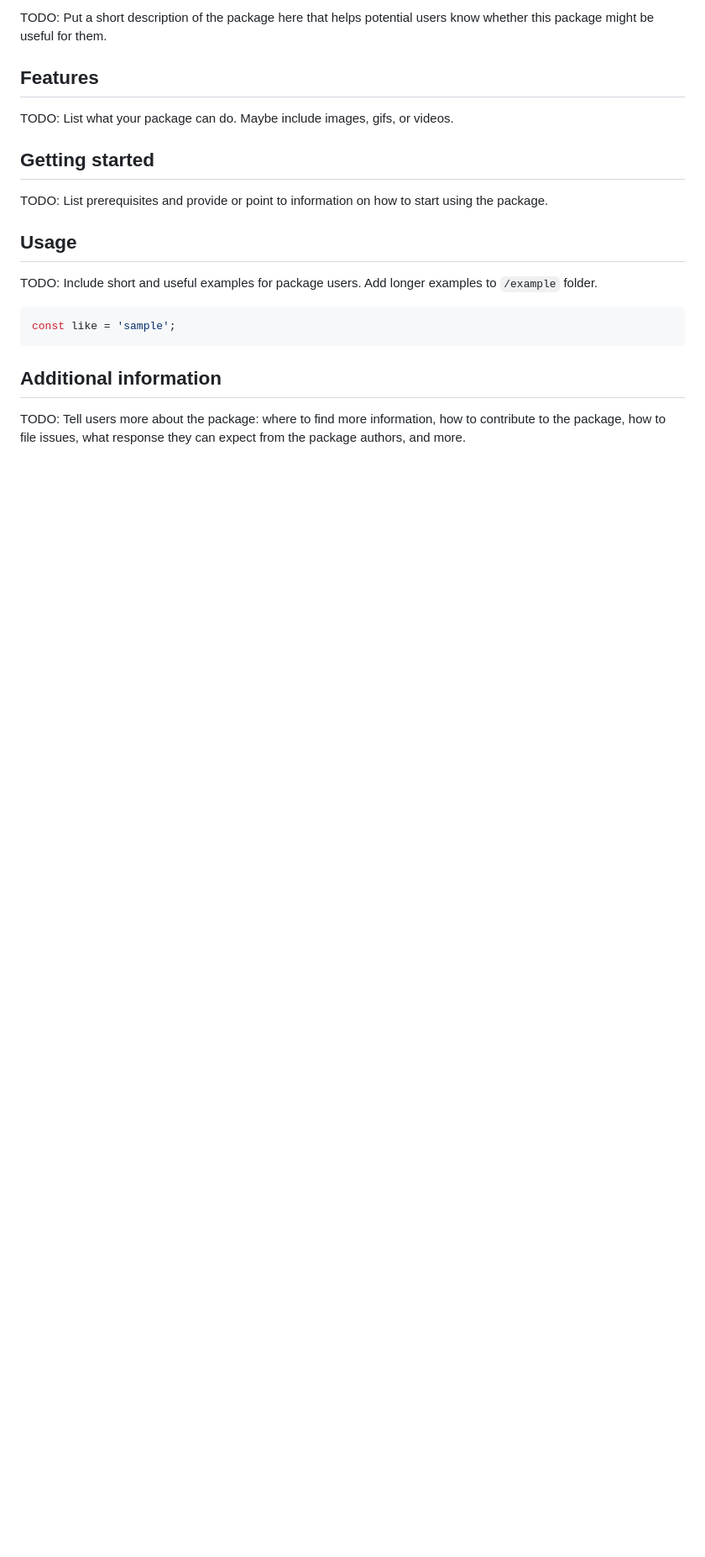
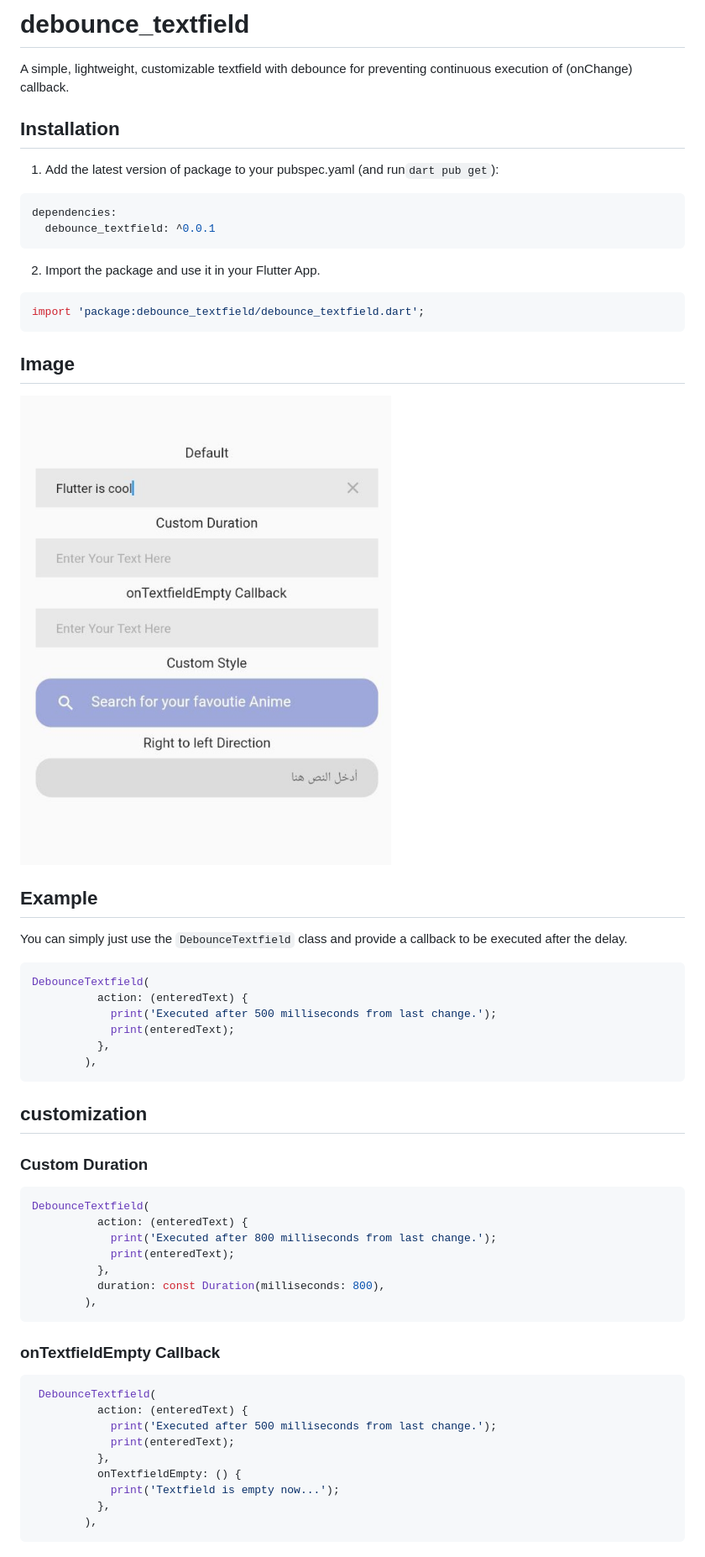
Before and after one commit to fatimaoday/debounce_textfield, a Markdown page: README.md, the part around the change printed below. Shown: that part at 84% size. Rendered like a GitHub page; pictures changed too: screenshot.jpg (added); blank space fills up the shorter version.

Commit message:
example added

````diff
--- a/README.md
+++ b/README.md
@@ -11,29 +11,67 @@ and the Flutter guide for
 [developing packages and plugins](https://flutter.dev/developing-packages).
 -->
 
-TODO: Put a short description of the package here that helps potential users
-know whether this package might be useful for them.
+# debounce_textfield
 
-## Features
+A simple, lightweight, customizable textfield with debounce for preventing continuous execution of (onChange) callback.
 
-TODO: List what your package can do. Maybe include images, gifs, or videos.
+## Installation
 
-## Getting started
+1. Add the latest version of package to your pubspec.yaml (and run`dart pub get`):
 
-TODO: List prerequisites and provide or point to information on how to
-start using the package.
+```yaml
+dependencies:
+  debounce_textfield: ^0.0.1
+```
 
-## Usage
-
-TODO: Include short and useful examples for package users. Add longer examples
-to `/example` folder.
+2. Import the package and use it in your Flutter App.
 
 ```dart
-const like = 'sample';
+import 'package:debounce_textfield/debounce_textfield.dart';
 ```
 
-## Additional information
+## Image
 
-TODO: Tell users more about the package: where to find more information, how to
-contribute to the package, how to file issues, what response they can expect
-from the package authors, and more.
+![alt text](screenshot.jpg)
+
+## Example
+
+You can simply just use the `DebounceTextfield` class and provide a callback to be executed after the delay.
+
+```dart
+DebounceTextfield(
+          action: (enteredText) {
+            print('Executed after 500 milliseconds from last change.');
+            print(enteredText);
+          },
+        ),
+```
+
+## customization
+
+### Custom Duration
+
+```dart
+DebounceTextfield(
+          action: (enteredText) {
+            print('Executed after 800 milliseconds from last change.');
+            print(enteredText);
+          },
+          duration: const Duration(milliseconds: 800),
+        ),
+```
+
+### onTextfieldEmpty Callback
+
+```dart
+ DebounceTextfield(
+          action: (enteredText) {
+            print('Executed after 500 milliseconds from last change.');
+            print(enteredText);
+          },
+          onTextfieldEmpty: () {
+            print('Textfield is empty now...');
+          },
+        ),
+```
+
````
Also changed, not shown: other parts of README.md (+57 -0 lines), 2 other files.
